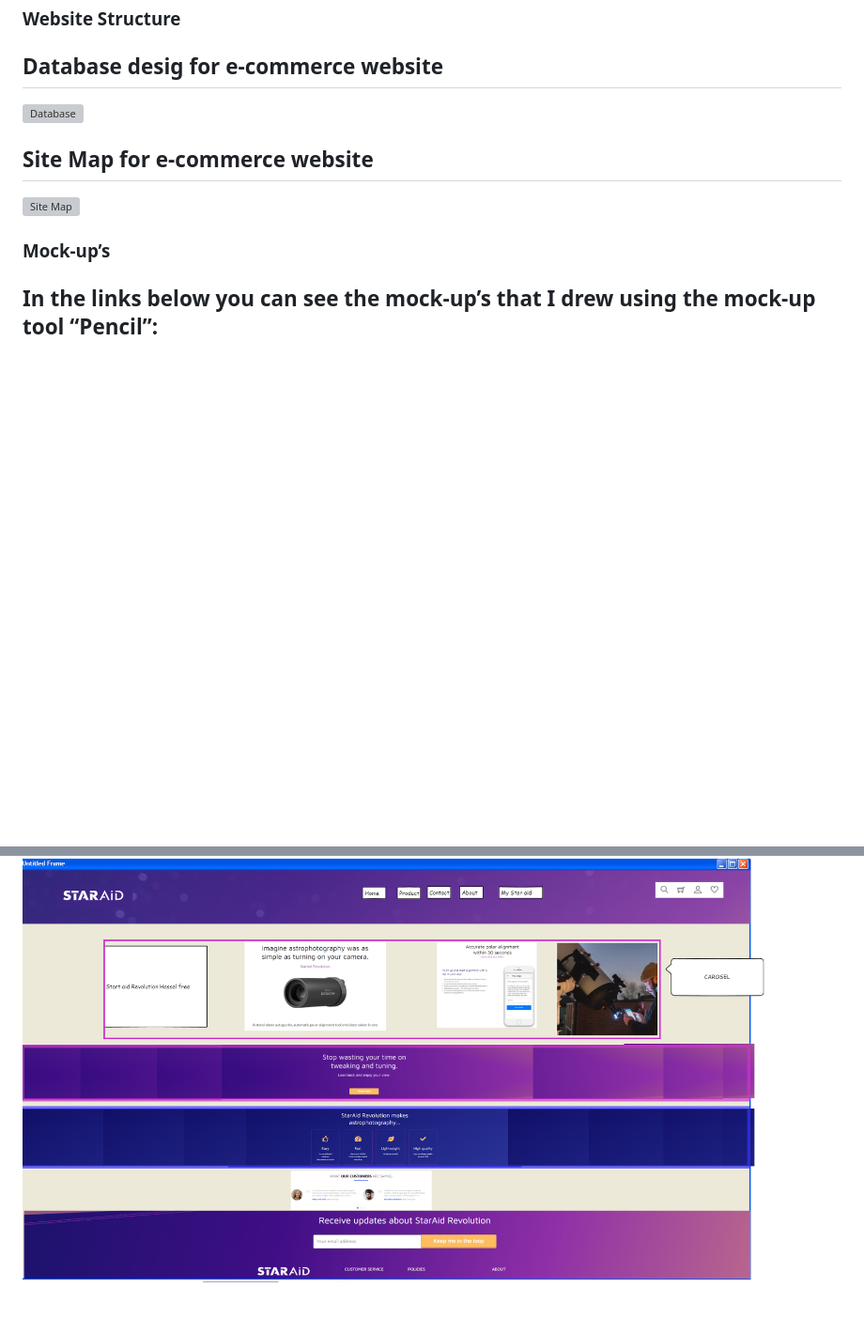
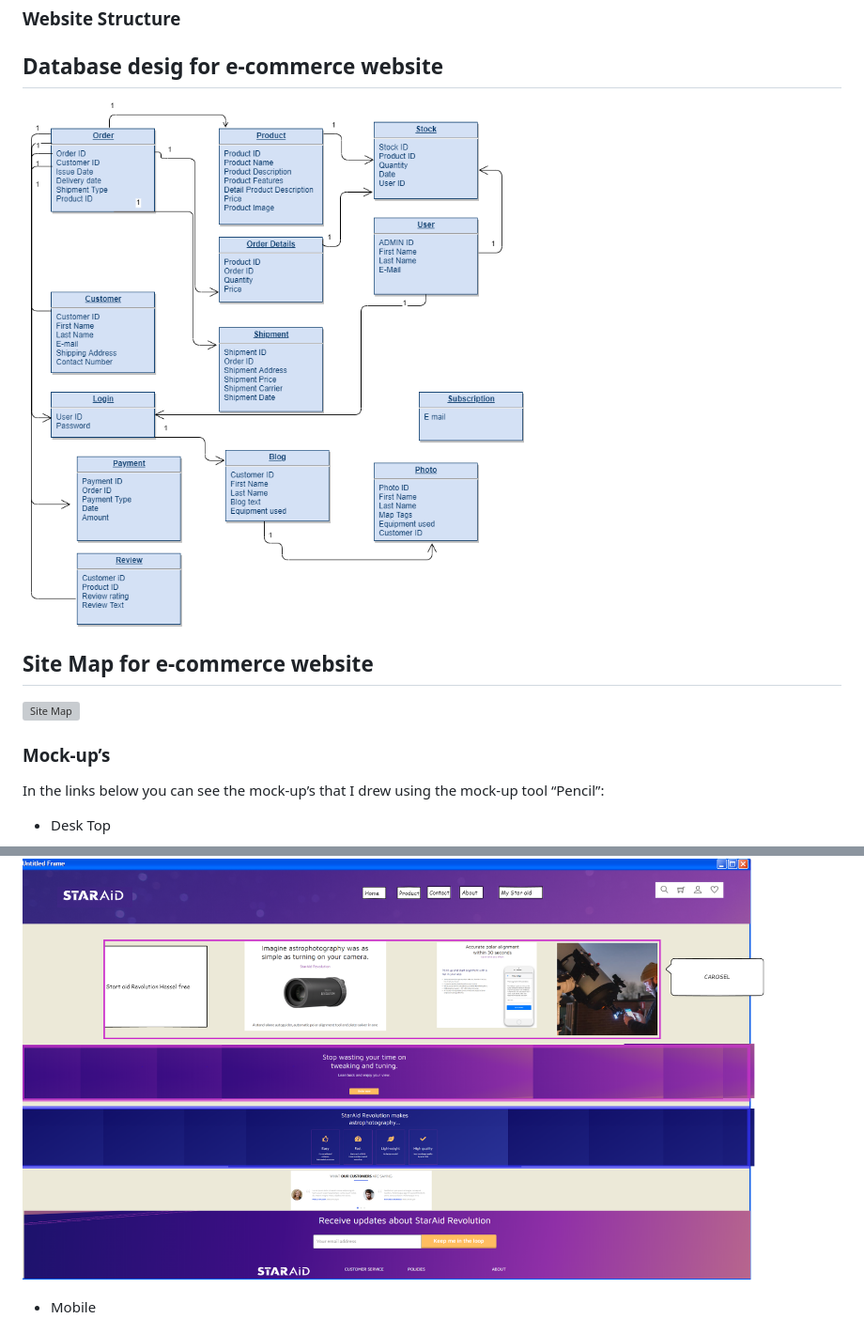
Before and after one commit to Lemoenskil/E-commerce-webpage-staraid, a Markdown page: README.md, 2 parts joined by grey strips. Shown: that part at 94% size. GitHub-like rendering; pictures changed too: doc/staraid_db_webpage.png (added); blank space fills up the shorter version; grey boxes are pictures that could not be loaded.

Commit message:
add png images to website structure in Readme

```diff
--- a/README.md
+++ b/README.md
@@ -116,7 +116,7 @@ Included is an overview of the plant calendar where the user can have an quick o
 
 ## Database desig for e-commerce website
 
-![Database](/doc/staraid_db_webpage.pdf)
+![Database](/doc/staraid_db_webpage.png)
 
 ## Site Map for e-commerce website
 
@@ -125,7 +125,12 @@ Included is an overview of the plant calendar where the user can have an quick o
 ### Mock-up’s
 
 In the links below you can see the mock-up’s that I drew using the mock-up tool “Pencil”:
+- Desk Top
+
 ![Desk top mock-up](/doc/Start_aid_whireframe_desk.png)
+
+- Mobile
+
 ![Mobile mock-up](/doc/Start_aid_whireframe_mobile.png)
 -
 **Note that the final design has changed from the original design in the mock-ups. The reason why it has changed. I was trying different layouts while I was experimenting and learning the code and sometimes the new designs looked better than the original ones or was just more responsive. *
```
Also changed, not shown: other parts of README.md (+1 -1 lines), doc/sitemap.staraid.png (added), 2 other files.
